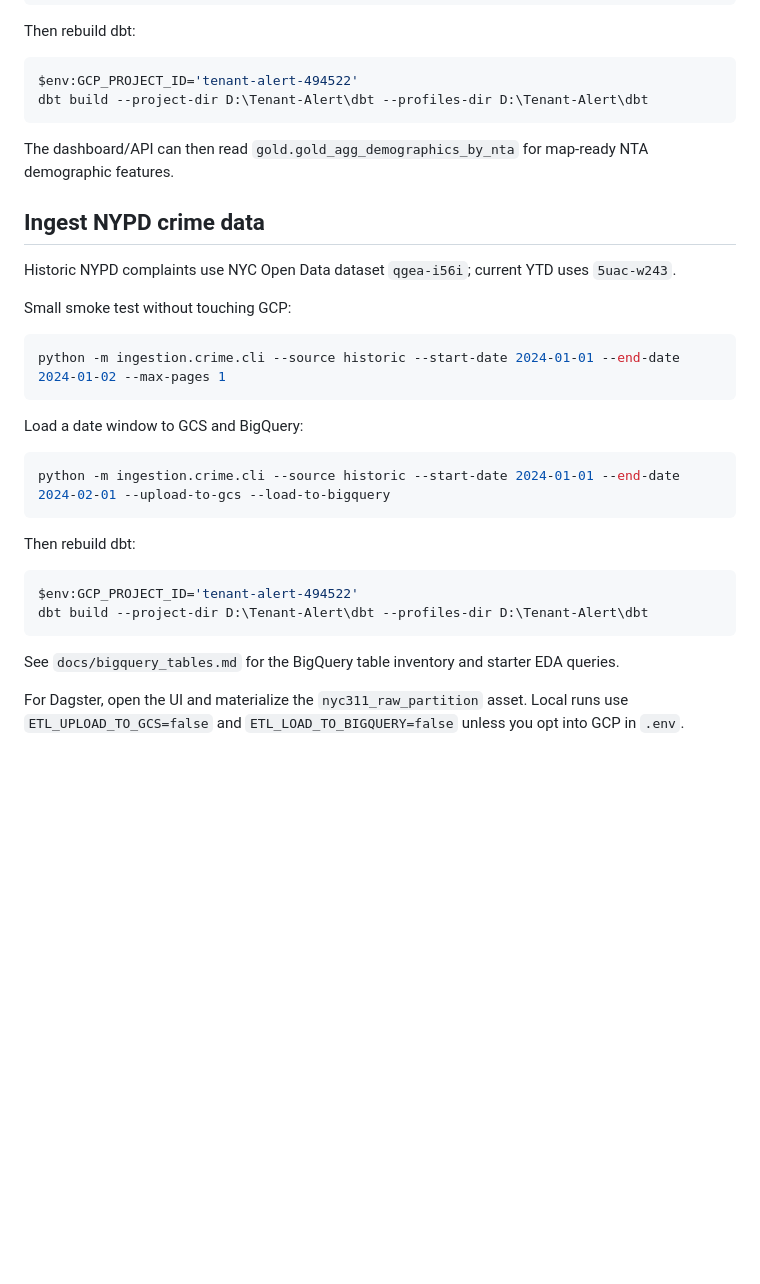
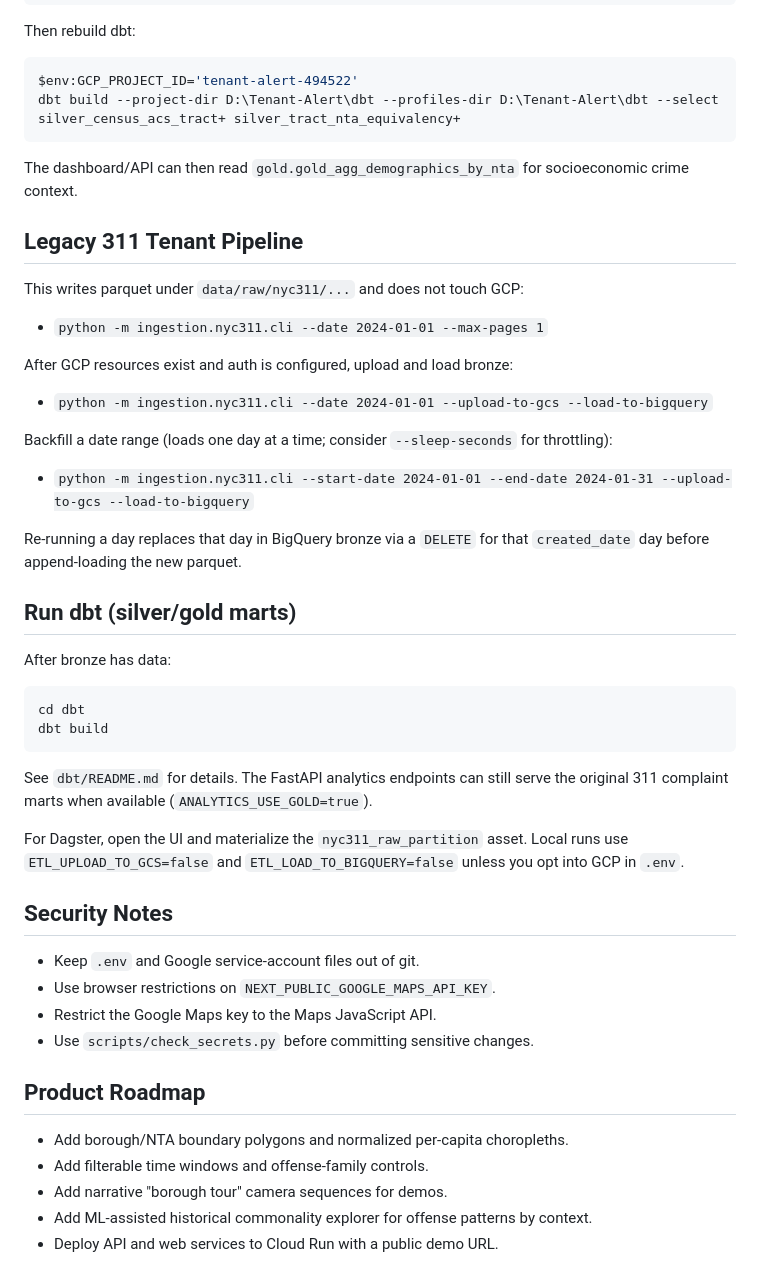
Before and after one commit to shashankshekhardehradun/Tenant-Alert, a Markdown page: README.md, the part around one of its changes. Rendered like a GitHub page; blank space fills up the shorter version.

````diff
--- a/README.md
+++ b/README.md
@@ -120,34 +172,51 @@ Then rebuild dbt:
 
 ```powershell
 $env:GCP_PROJECT_ID='tenant-alert-494522'
-dbt build --project-dir D:\Tenant-Alert\dbt --profiles-dir D:\Tenant-Alert\dbt
+dbt build --project-dir D:\Tenant-Alert\dbt --profiles-dir D:\Tenant-Alert\dbt --select silver_census_acs_tract+ silver_tract_nta_equivalency+
 ```
 
-The dashboard/API can then read `gold.gold_agg_demographics_by_nta` for map-ready NTA demographic features.
+The dashboard/API can then read `gold.gold_agg_demographics_by_nta` for socioeconomic crime context.
 
-## Ingest NYPD crime data
+## Legacy 311 Tenant Pipeline
 
-Historic NYPD complaints use NYC Open Data dataset `qgea-i56i`; current YTD uses `5uac-w243`.
+This writes parquet under `data/raw/nyc311/...` and does not touch GCP:
 
-Small smoke test without touching GCP:
+- `python -m ingestion.nyc311.cli --date 2024-01-01 --max-pages 1`
+
+After GCP resources exist and auth is configured, upload and load bronze:
+
+- `python -m ingestion.nyc311.cli --date 2024-01-01 --upload-to-gcs --load-to-bigquery`
+
+Backfill a date range (loads one day at a time; consider `--sleep-seconds` for throttling):
+
+- `python -m ingestion.nyc311.cli --start-date 2024-01-01 --end-date 2024-01-31 --upload-to-gcs --load-to-bigquery`
+
+Re-running a day replaces that day in BigQuery bronze via a `DELETE` for that `created_date` day before append-loading the new parquet.
+
+## Run dbt (silver/gold marts)
+
+After bronze has data:
 
 ```powershell
-python -m ingestion.crime.cli --source historic --start-date 2024-01-01 --end-date 2024-01-02 --max-pages 1
+cd dbt
+dbt build
 ```
 
-Load a date window to GCS and BigQuery:
-
-```powershell
-python -m ingestion.crime.cli --source historic --start-date 2024-01-01 --end-date 2024-02-01 --upload-to-gcs --load-to-bigquery
-```
-
-Then rebuild dbt:
-
-```powershell
-$env:GCP_PROJECT_ID='tenant-alert-494522'
-dbt build --project-dir D:\Tenant-Alert\dbt --profiles-dir D:\Tenant-Alert\dbt
-```
-
-See `docs/bigquery_tables.md` for the BigQuery table inventory and starter EDA queries.
+See `dbt/README.md` for details. The FastAPI analytics endpoints can still serve the original 311 complaint marts when available (`ANALYTICS_USE_GOLD=true`).
 
 For Dagster, open the UI and materialize the `nyc311_raw_partition` asset. Local runs use `ETL_UPLOAD_TO_GCS=false` and `ETL_LOAD_TO_BIGQUERY=false` unless you opt into GCP in `.env`.
+
+## Security Notes
+
+- Keep `.env` and Google service-account files out of git.
+- Use browser restrictions on `NEXT_PUBLIC_GOOGLE_MAPS_API_KEY`.
+- Restrict the Google Maps key to the Maps JavaScript API.
+- Use `scripts/check_secrets.py` before committing sensitive changes.
+
+## Product Roadmap
+
+- Add borough/NTA boundary polygons and normalized per-capita choropleths.
+- Add filterable time windows and offense-family controls.
+- Add narrative "borough tour" camera sequences for demos.
+- Add ML-assisted historical commonality explorer for offense patterns by context.
+- Deploy API and web services to Cloud Run with a public demo URL.
````
Also changed, not shown: other parts of README.md (+81 -29 lines).
